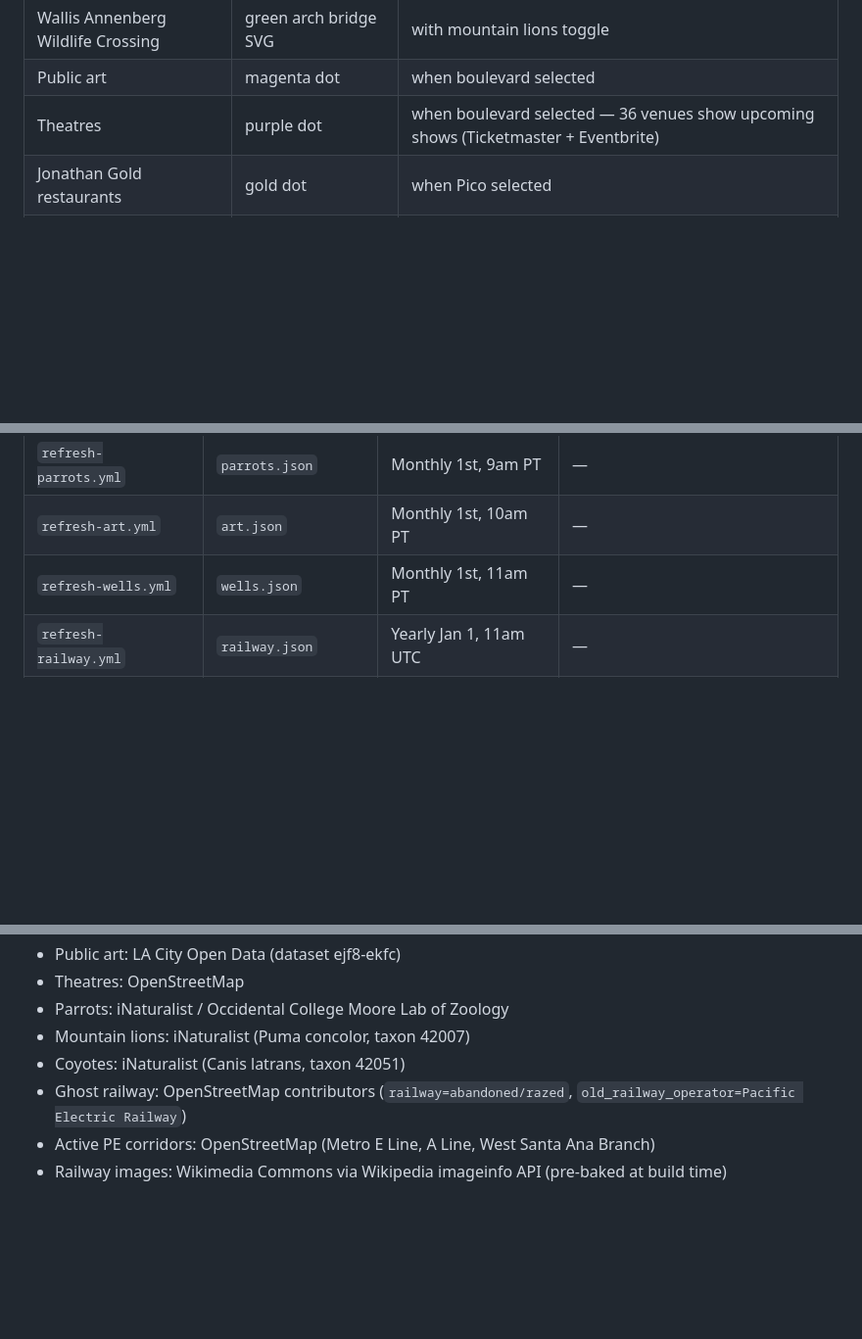
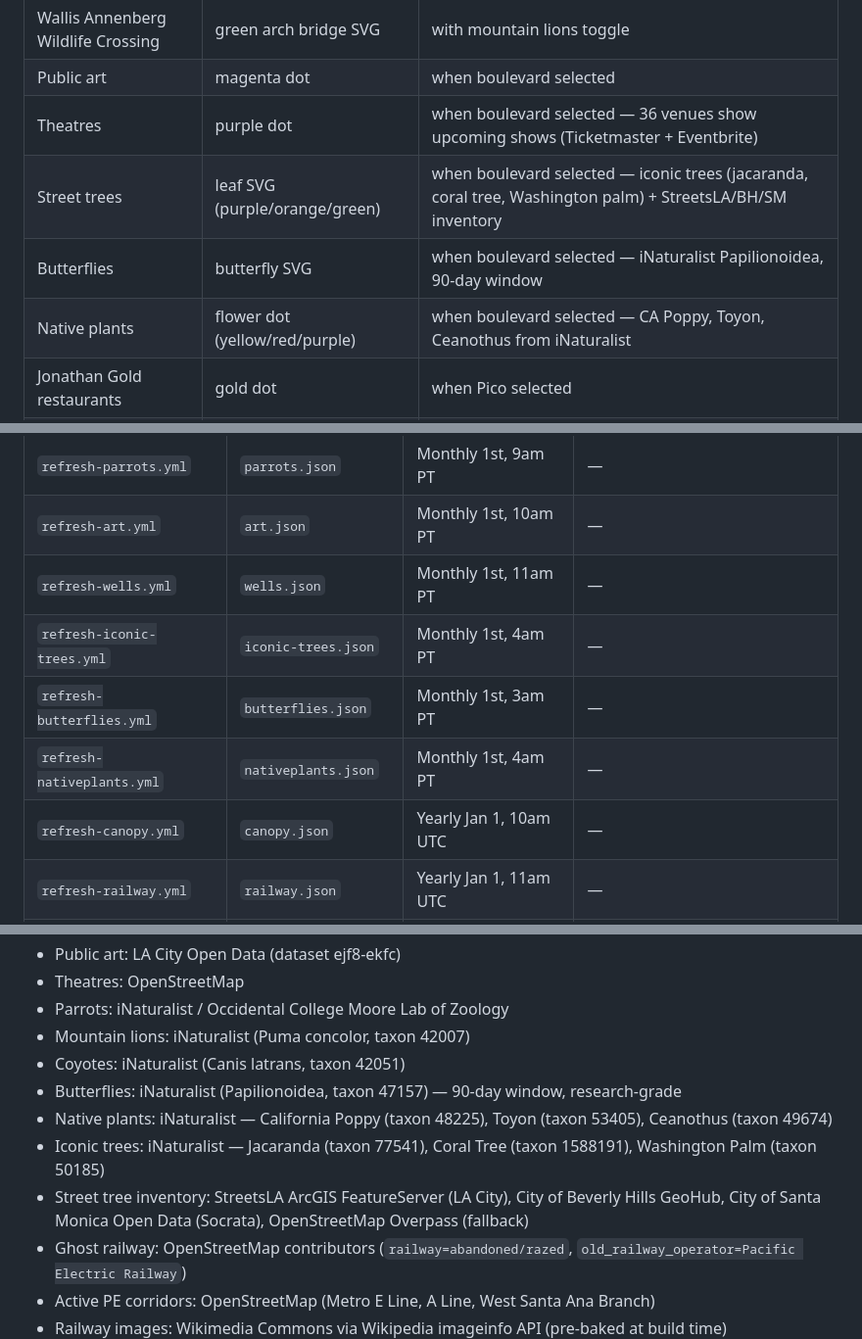
Before and after one commit to omaraltaher/la-boulevards, a Markdown page: README.md, 3 parts joined by grey strips. Shown at 98% size. GitHub-like rendering; blank space fills up the shorter version.

Commit message:
docs: update README with trees, butterflies, native plants layers and workflows
Co-Authored-By: Claude Sonnet 4.6 <noreply@anthropic.com>

```diff
--- a/README.md
+++ b/README.md
@@ -27,6 +27,9 @@ An interactive map of every boulevard in Los Angeles County — the streets, the
 | Wallis Annenberg Wildlife Crossing | green arch bridge SVG | with mountain lions toggle |
 | Public art | magenta dot | when boulevard selected |
 | Theatres | purple dot | when boulevard selected — 36 venues show upcoming shows (Ticketmaster + Eventbrite) |
+| Street trees | leaf SVG (purple/orange/green) | when boulevard selected — iconic trees (jacaranda, coral tree, Washington palm) + StreetsLA/BH/SM inventory |
+| Butterflies | butterfly SVG | when boulevard selected — iNaturalist Papilionoidea, 90-day window |
+| Native plants | flower dot (yellow/red/purple) | when boulevard selected — CA Poppy, Toyon, Ceanothus from iNaturalist |
 | Jonathan Gold restaurants | gold dot | when Pico selected |
 | Sunset Strip landmarks | gradient star | when Sunset selected |
 | Wild parrots | green parrot SVG | toggleable |
@@ -63,6 +66,10 @@ All data is pre-baked at build time and refreshed on a schedule. Every workflow
 | `refresh-parrots.yml` | `parrots.json` | Monthly 1st, 9am PT | — |
 | `refresh-art.yml` | `art.json` | Monthly 1st, 10am PT | — |
 | `refresh-wells.yml` | `wells.json` | Monthly 1st, 11am PT | — |
+| `refresh-iconic-trees.yml` | `iconic-trees.json` | Monthly 1st, 4am PT | — |
+| `refresh-butterflies.yml` | `butterflies.json` | Monthly 1st, 3am PT | — |
+| `refresh-nativeplants.yml` | `nativeplants.json` | Monthly 1st, 4am PT | — |
+| `refresh-canopy.yml` | `canopy.json` | Yearly Jan 1, 10am UTC | — |
 | `refresh-railway.yml` | `railway.json` | Yearly Jan 1, 11am UTC | — |
 | `refresh-faults.yml` | `faults.json` | Yearly Jan 1, 9am UTC | — |
 | `refresh-tacos.yml` | `tacos.json` | Yearly Jan 1, 8am UTC | — |
@@ -116,6 +123,10 @@ Requires Node 18+.
 - Parrots: iNaturalist / Occidental College Moore Lab of Zoology
 - Mountain lions: iNaturalist (Puma concolor, taxon 42007)
 - Coyotes: iNaturalist (Canis latrans, taxon 42051)
+- Butterflies: iNaturalist (Papilionoidea, taxon 47157) — 90-day window, research-grade
+- Native plants: iNaturalist — California Poppy (taxon 48225), Toyon (taxon 53405), Ceanothus (taxon 49674)
+- Iconic trees: iNaturalist — Jacaranda (taxon 77541), Coral Tree (taxon 1588191), Washington Palm (taxon 50185)
+- Street tree inventory: StreetsLA ArcGIS FeatureServer (LA City), City of Beverly Hills GeoHub, City of Santa Monica Open Data (Socrata), OpenStreetMap Overpass (fallback)
 - Ghost railway: OpenStreetMap contributors (`railway=abandoned/razed`, `old_railway_operator=Pacific Electric Railway`)
 - Active PE corridors: OpenStreetMap (Metro E Line, A Line, West Santa Ana Branch)
 - Railway images: Wikimedia Commons via Wikipedia imageinfo API (pre-baked at build time)
```
